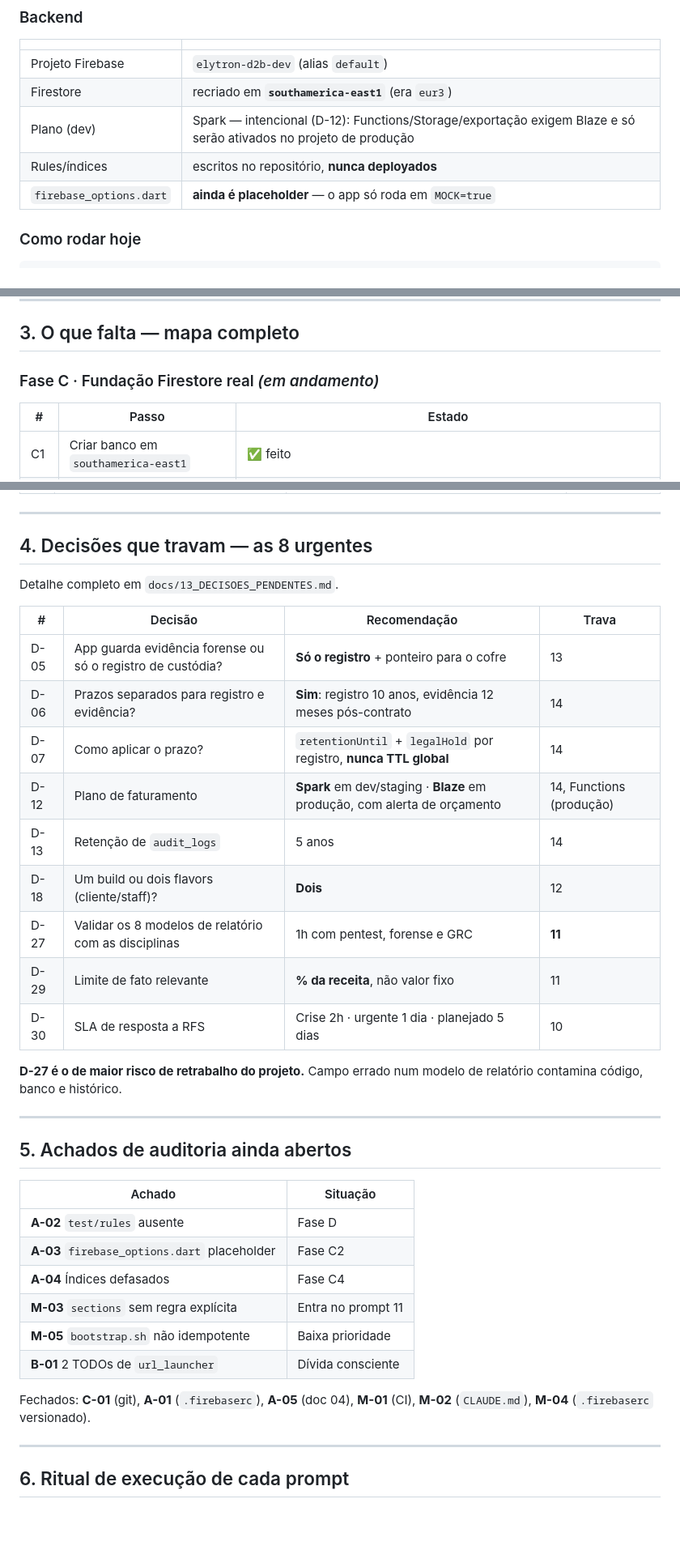
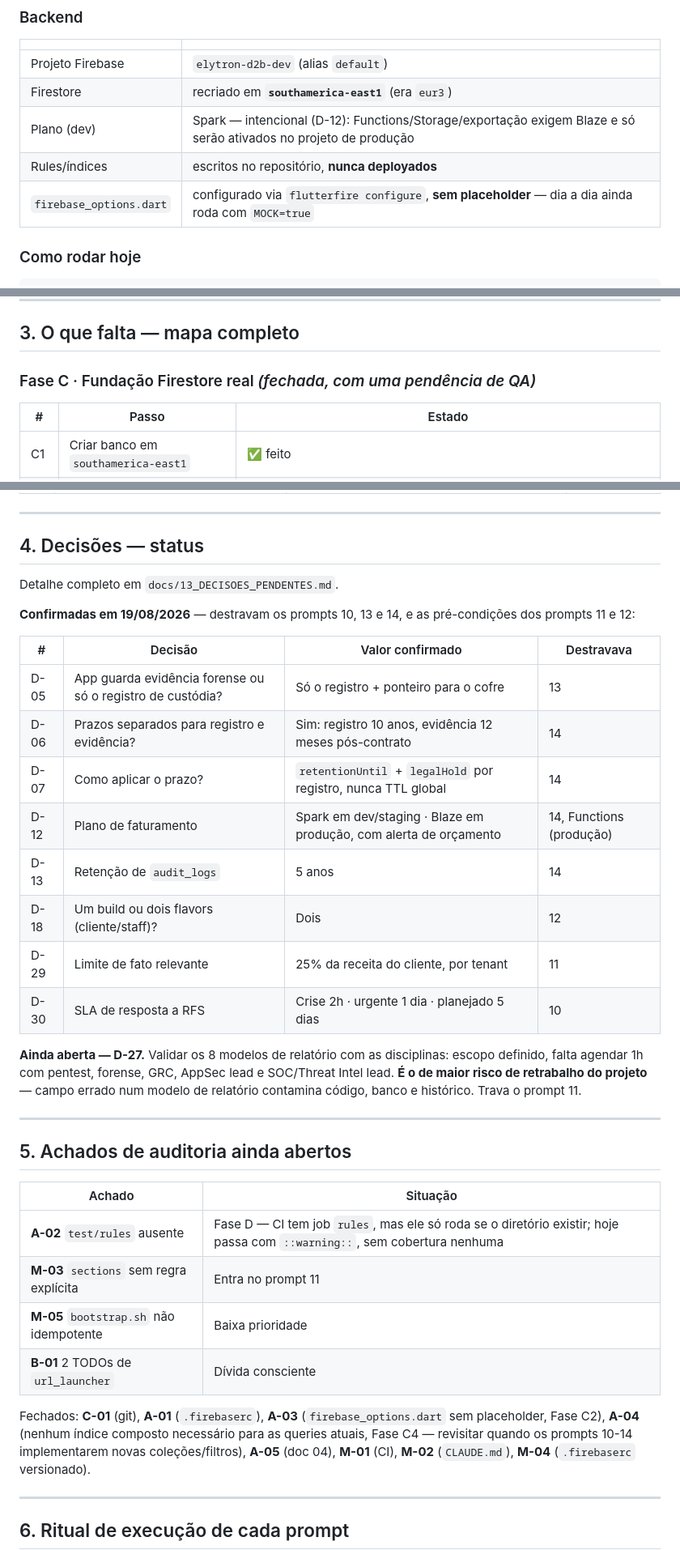
Before and after one commit to dtupig/dash2board, a Markdown page: docs/17_PONTO_DE_RETOMADA.md, 3 parts joined by grey strips. Shown at 81% size. Drawn GitHub-style; blank space fills up the shorter version.

Commit message:
docs(retomada): atualiza fase C e decisões confirmadas em docs/17 (#9)

````diff
--- a/docs/17_PONTO_DE_RETOMADA.md
+++ b/docs/17_PONTO_DE_RETOMADA.md
@@ -32,7 +32,7 @@ regras do `CLAUDE.md` em 85 arquivos Dart · 18 arquivos de teste.
 | Firestore | recriado em **`southamerica-east1`** (era `eur3`) |
 | Plano (dev) | Spark — intencional (D-12): Functions/Storage/exportação exigem Blaze e só serão ativados no projeto de produção |
 | Rules/índices | escritos no repositório, **nunca deployados** |
-| `firebase_options.dart` | **ainda é placeholder** — o app só roda em `MOCK=true` |
+| `firebase_options.dart` | configurado via `flutterfire configure`, **sem placeholder** — dia a dia ainda roda com `MOCK=true` |
 
 ### Como rodar hoje
 ```bash
@@ -58,7 +58,7 @@ primeiro uso; modo de demonstração sem Firebase; security rules, índices,
 
 ## 3. O que falta — mapa completo
 
-### Fase C · Fundação Firestore real *(em andamento)*
+### Fase C · Fundação Firestore real *(fechada, com uma pendência de QA)*
 
 | # | Passo | Estado |
 |---|---|---|
@@ -100,24 +100,29 @@ cliente não escreve o próprio `role`.
 
 ---
 
-## 4. Decisões que travam — as 8 urgentes
+## 4. Decisões — status
 
 Detalhe completo em `docs/13_DECISOES_PENDENTES.md`.
 
-| # | Decisão | Recomendação | Trava |
+**Confirmadas em 19/08/2026** — destravam os prompts 10, 13 e 14, e as
+pré-condições dos prompts 11 e 12:
+
+| # | Decisão | Valor confirmado | Destravava |
 |---|---|---|---|
-| D-05 | App guarda evidência forense ou só o registro de custódia? | **Só o registro** + ponteiro para o cofre | 13 |
-| D-06 | Prazos separados para registro e evidência? | **Sim**: registro 10 anos, evidência 12 meses pós-contrato | 14 |
-| D-07 | Como aplicar o prazo? | `retentionUntil` + `legalHold` por registro, **nunca TTL global** | 14 |
-| D-12 | Plano de faturamento | **Spark** em dev/staging · **Blaze** em produção, com alerta de orçamento | 14, Functions (produção) |
+| D-05 | App guarda evidência forense ou só o registro de custódia? | Só o registro + ponteiro para o cofre | 13 |
+| D-06 | Prazos separados para registro e evidência? | Sim: registro 10 anos, evidência 12 meses pós-contrato | 14 |
+| D-07 | Como aplicar o prazo? | `retentionUntil` + `legalHold` por registro, nunca TTL global | 14 |
+| D-12 | Plano de faturamento | Spark em dev/staging · Blaze em produção, com alerta de orçamento | 14, Functions (produção) |
 | D-13 | Retenção de `audit_logs` | 5 anos | 14 |
-| D-18 | Um build ou dois flavors (cliente/staff)? | **Dois** | 12 |
-| D-27 | Validar os 8 modelos de relatório com as disciplinas | 1h com pentest, forense e GRC | **11** |
-| D-29 | Limite de fato relevante | **% da receita**, não valor fixo | 11 |
+| D-18 | Um build ou dois flavors (cliente/staff)? | Dois | 12 |
+| D-29 | Limite de fato relevante | 25% da receita do cliente, por tenant | 11 |
 | D-30 | SLA de resposta a RFS | Crise 2h · urgente 1 dia · planejado 5 dias | 10 |
 
-**D-27 é o de maior risco de retrabalho do projeto.** Campo errado num modelo
-de relatório contamina código, banco e histórico.
+**Ainda aberta — D-27.** Validar os 8 modelos de relatório com as
+disciplinas: escopo definido, falta agendar 1h com pentest, forense, GRC,
+AppSec lead e SOC/Threat Intel lead. **É o de maior risco de retrabalho do
+projeto** — campo errado num modelo de relatório contamina código, banco e
+histórico. Trava o prompt 11.
 
 ---
 
@@ -125,14 +130,15 @@ de relatório contamina código, banco e histórico.
 
 | Achado | Situação |
 |---|---|
-| **A-02** `test/rules` ausente | Fase D |
-| **A-03** `firebase_options.dart` placeholder | Fase C2 |
-| **A-04** Índices defasados | Fase C4 |
+| **A-02** `test/rules` ausente | Fase D — CI tem job `rules`, mas ele só roda se o diretório existir; hoje passa com `::warning::`, sem cobertura nenhuma |
 | **M-03** `sections` sem regra explícita | Entra no prompt 11 |
 | **M-05** `bootstrap.sh` não idempotente | Baixa prioridade |
 | **B-01** 2 TODOs de `url_launcher` | Dívida consciente |
 
-Fechados: **C-01** (git), **A-01** (`.firebaserc`), **A-05** (doc 04),
+Fechados: **C-01** (git), **A-01** (`.firebaserc`), **A-03**
+(`firebase_options.dart` sem placeholder, Fase C2), **A-04** (nenhum índice
+composto necessário para as queries atuais, Fase C4 — revisitar quando os
+prompts 10-14 implementarem novas coleções/filtros), **A-05** (doc 04),
 **M-01** (CI), **M-02** (`CLAUDE.md`), **M-04** (`.firebaserc` versionado).
 
 ---
````
Also changed, not shown: other parts of docs/17_PONTO_DE_RETOMADA.md (+22 -15 lines).
